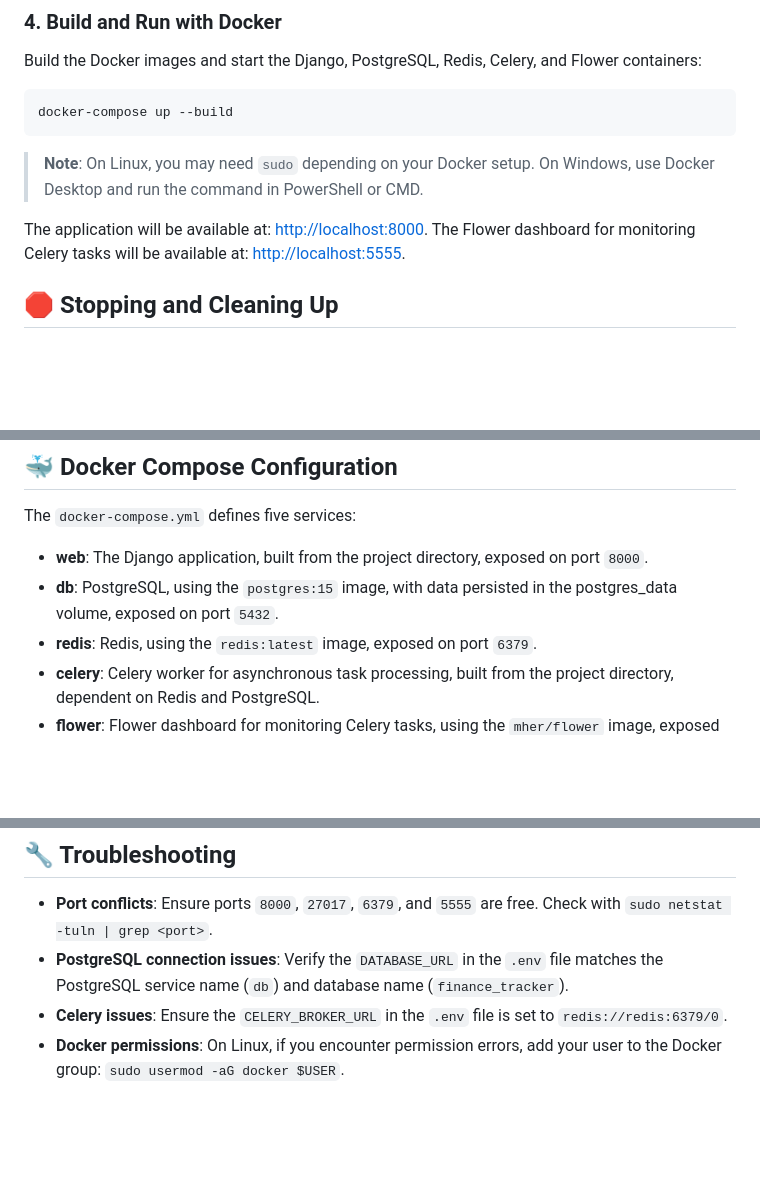
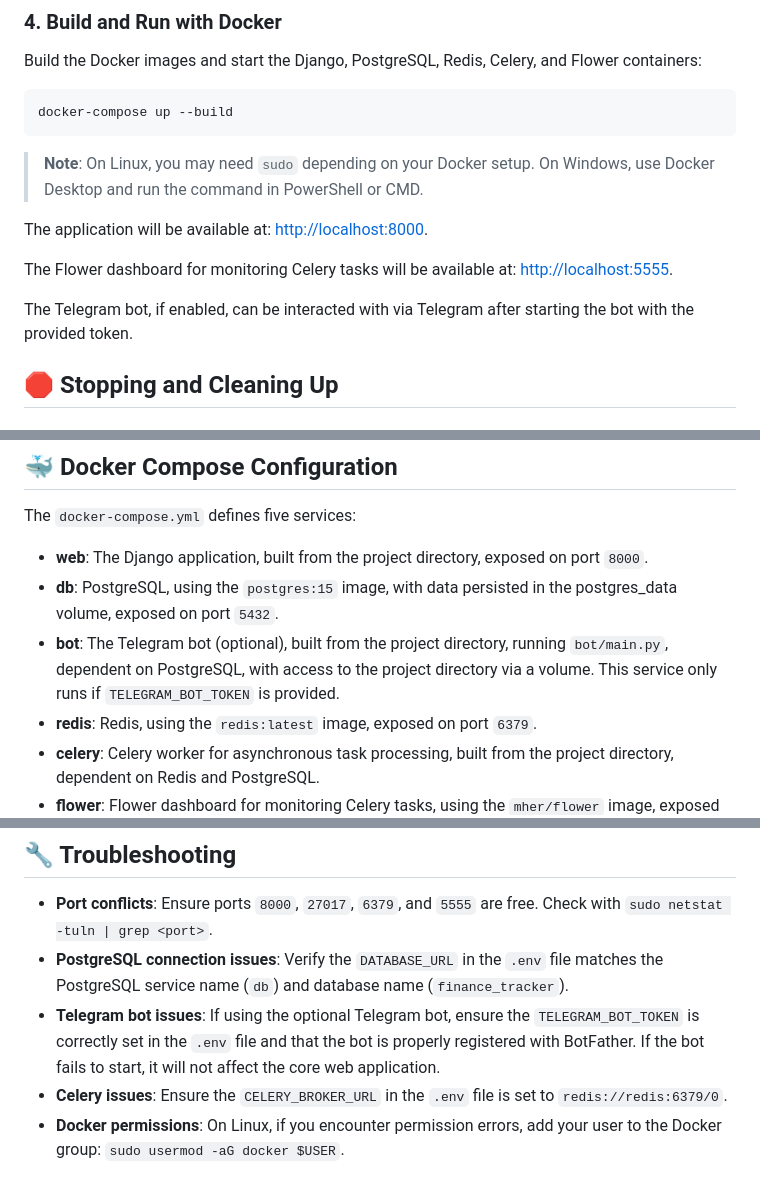
Before and after one commit to HappyMaxxx/SpendSense, a Markdown page: README.md, 3 parts joined by grey strips. GitHub-like rendering; blank space fills up the shorter version.

```diff
--- a/README.md
+++ b/README.md
@@ -74,7 +80,10 @@ docker-compose up --build
 > **Note**: On Linux, you may need `sudo` depending on your Docker setup. On Windows, use Docker Desktop and run the command in PowerShell or CMD.
 
 The application will be available at: [http://localhost:8000](http://localhost:8000).
+
 The Flower dashboard for monitoring Celery tasks will be available at: [http://localhost:5555](http://localhost:5555).
+
+The Telegram bot, if enabled, can be interacted with via Telegram after starting the bot with the provided token.
 
 ## 🛑 Stopping and Cleaning Up
 
@@ -108,6 +117,7 @@ The `docker-compose.yml` defines five services:
 
 - **web**: The Django application, built from the project directory, exposed on port `8000`.
 - **db**: PostgreSQL, using the `postgres:15` image, with data persisted in the postgres_data volume, exposed on port `5432`.
+- **bot**: The Telegram bot (optional), built from the project directory, running `bot/main.py`, dependent on PostgreSQL, with access to the project directory via a volume. This service only runs if `TELEGRAM_BOT_TOKEN` is provided.
 - **redis**: Redis, using the `redis:latest` image, exposed on port `6379`.
 - **celery**: Celery worker for asynchronous task processing, built from the project directory, dependent on Redis and PostgreSQL.
 - **flower**: Flower dashboard for monitoring Celery tasks, using the `mher/flower` image, exposed on port `5555`.
@@ -166,6 +185,7 @@ volumes:
 
 - **Port conflicts**: Ensure ports `8000`, `27017`, `6379`, and `5555` are free. Check with `sudo netstat -tuln | grep <port>`.
 - **PostgreSQL connection issues**: Verify the `DATABASE_URL` in the `.env` file matches the PostgreSQL service name (`db`) and database name (`finance_tracker`).
+- **Telegram bot issues**: If using the optional Telegram bot, ensure the `TELEGRAM_BOT_TOKEN` is correctly set in the `.env` file and that the bot is properly registered with BotFather. If the bot fails to start, it will not affect the core web application.
 - **Celery issues**: Ensure the `CELERY_BROKER_URL` in the `.env` file is set to `redis://redis:6379/0`.
 - **Docker permissions**: On Linux, if you encounter permission errors, add your user to the Docker group: `sudo usermod -aG docker $USER`.
 
```
Also changed, not shown: other parts of README.md (+17 -2 lines).
